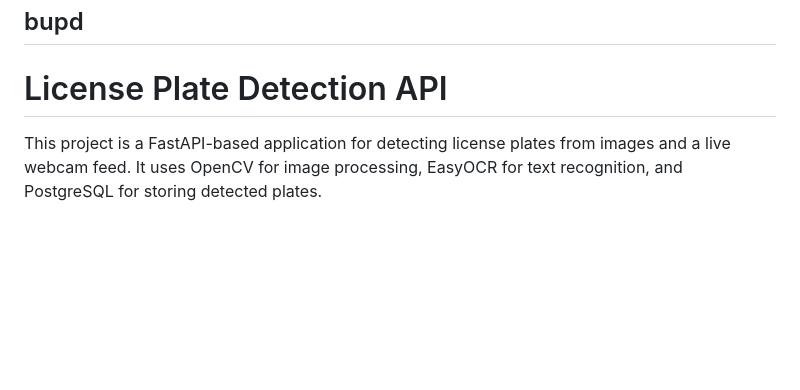
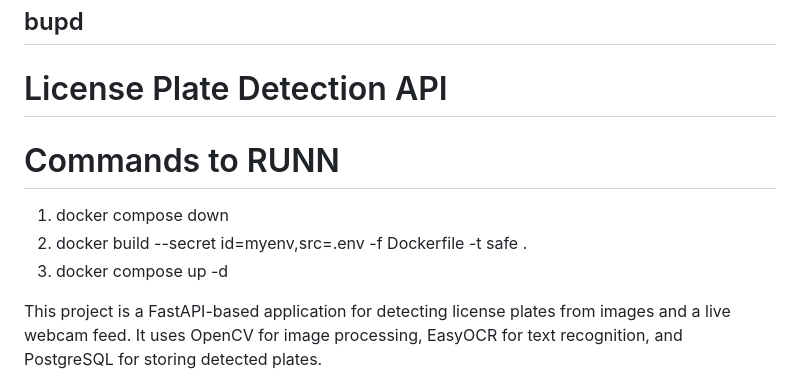
Before and after one commit to Luxxgit2k4/licenseplatedetection, a Markdown page: README.md, the part around the change. Drawn GitHub-style; blank space fills up the shorter version.

Commit message:
update readme
Signed-off-by: bupd <bupdprasanth@gmail.com>

```diff
--- a/README.md
+++ b/README.md
@@ -2,6 +2,11 @@
 ## bupd
 
 # License Plate Detection API
+
+# Commands to RUNN
+1. docker compose down
+2. docker build --secret id=myenv,src=.env -f Dockerfile -t safe .
+3. docker compose up -d
 
 This project is a FastAPI-based application for detecting license plates from images and a live webcam feed. It uses OpenCV for image processing, EasyOCR for text recognition, and PostgreSQL for storing detected plates.
 
```
